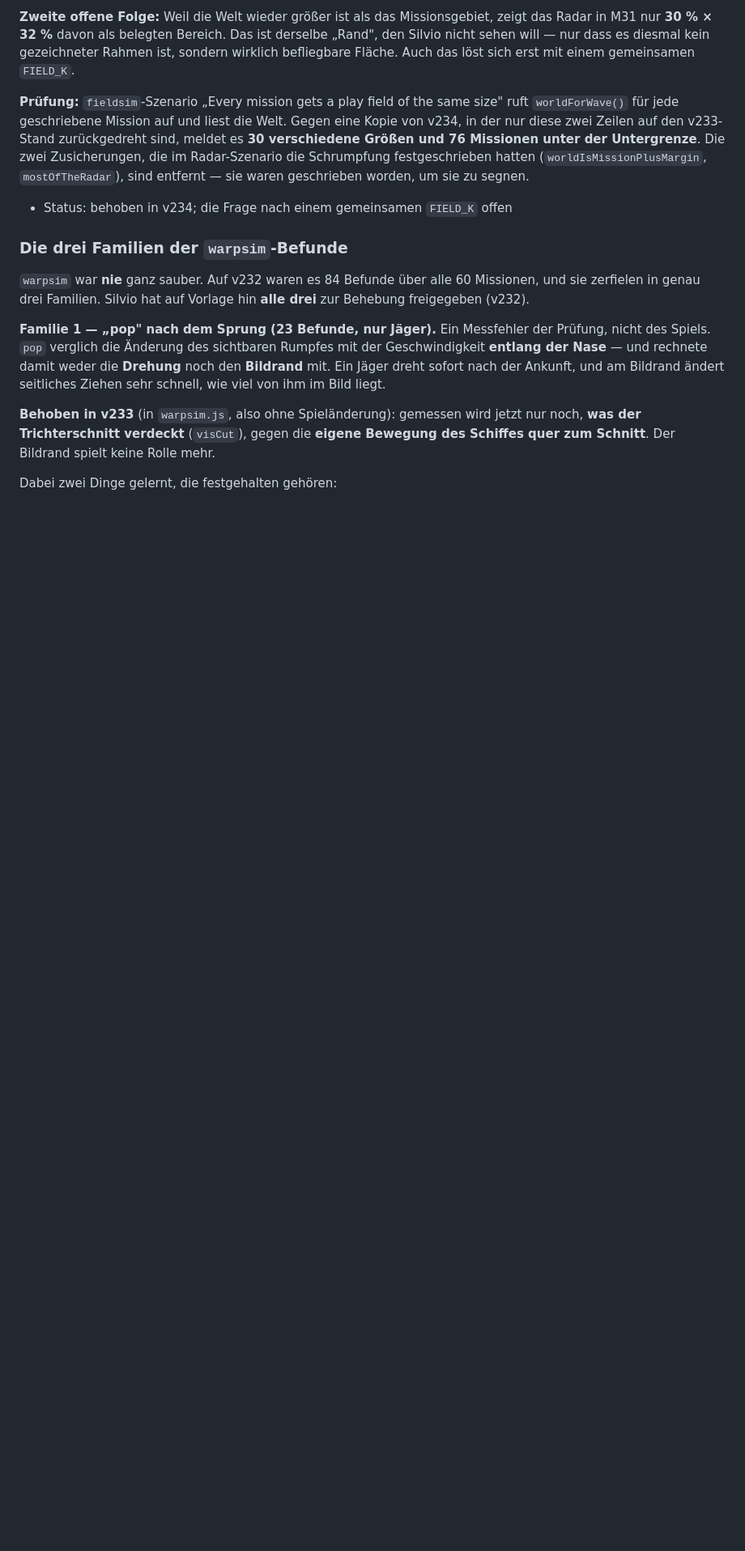
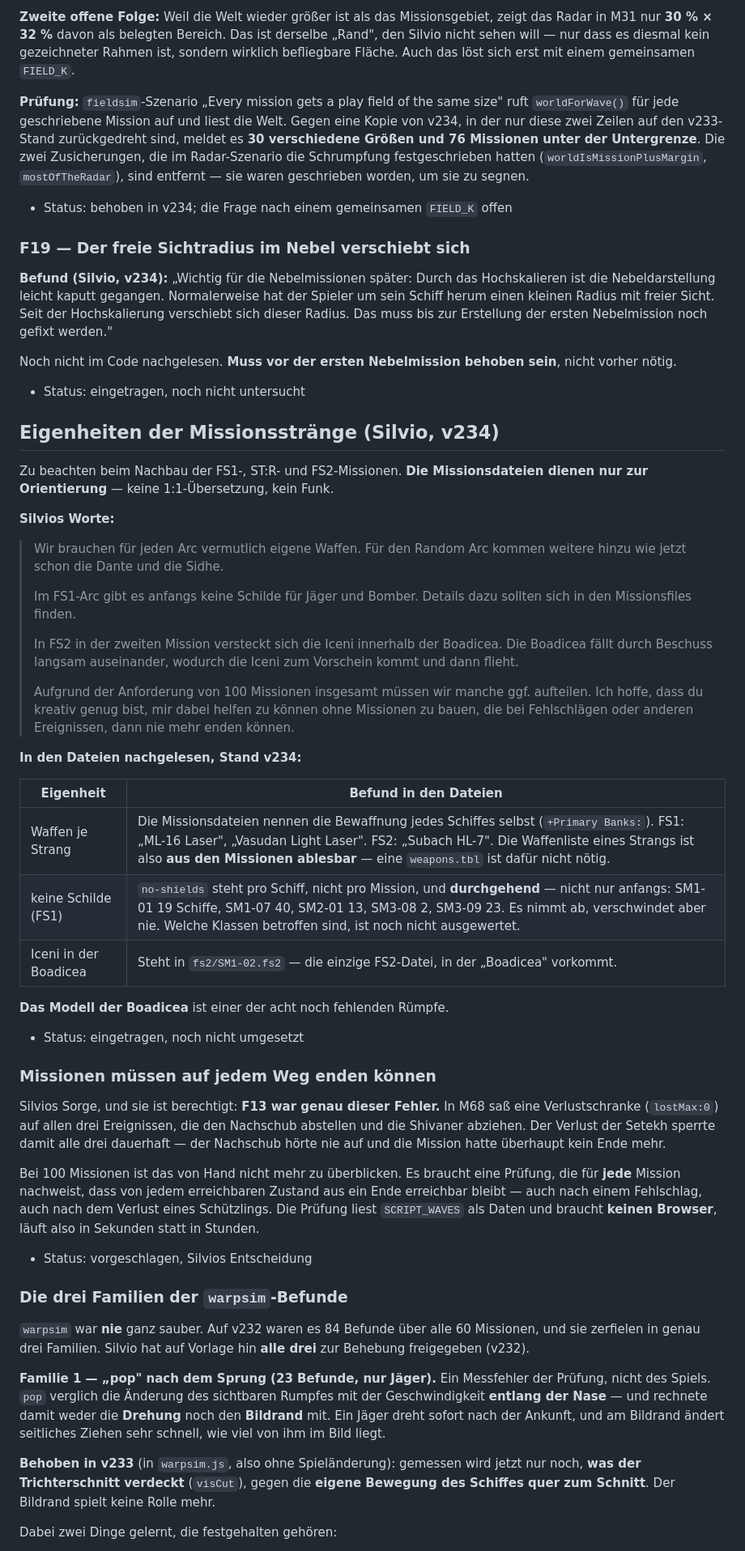
Before and after one commit to Belisarius7487/fs3, a Markdown page: OFFENE_FEHLER.md, the part around the change. Shown at 81% size. Drawn GitHub-style; blank space fills up the shorter version.

Commit message:
OFFENE_FEHLER: F19 Nebel-Sichtradius, Eigenheiten der Missionsstraenge, Endbarkeit von Missionen
Silvios Meldungen zu v234 mit seinen eigenen Worten eingetragen, dazu was
dazu in den hochgeladenen Missionsdateien steht: die Bewaffnung jedes
Schiffes nennen die Missionen selbst (+Primary Banks), no-shields steht in
FS1 pro Schiff und durchgehend statt nur anfangs, die Iceni/Boadicea steht
in fs2/SM1-02.fs2.

Co-Authored-By: Claude Opus 5 <noreply@anthropic.com>
Claude-Session: https://claude.ai/code/session_0162dE8mhcRLqzcJ32PuLwaS

```diff
--- a/OFFENE_FEHLER.md
+++ b/OFFENE_FEHLER.md
@@ -1195,6 +1195,70 @@ Radar-Szenario die Schrumpfung festgeschrieben hatten
 geschrieben worden, um sie zu segnen.
 
 - Status: behoben in v234; die Frage nach einem gemeinsamen `FIELD_K` offen
+
+### F19 — Der freie Sichtradius im Nebel verschiebt sich
+
+**Befund (Silvio, v234):** „Wichtig für die Nebelmissionen später: Durch das
+Hochskalieren ist die Nebeldarstellung leicht kaputt gegangen. Normalerweise
+hat der Spieler um sein Schiff herum einen kleinen Radius mit freier Sicht.
+Seit der Hochskalierung verschiebt sich dieser Radius. Das muss bis zur
+Erstellung der ersten Nebelmission noch gefixt werden."
+
+Noch nicht im Code nachgelesen. **Muss vor der ersten Nebelmission behoben
+sein**, nicht vorher nötig.
+
+- Status: eingetragen, noch nicht untersucht
+
+## Eigenheiten der Missionsstränge (Silvio, v234)
+
+Zu beachten beim Nachbau der FS1-, ST:R- und FS2-Missionen. **Die
+Missionsdateien dienen nur zur Orientierung** — keine 1:1-Übersetzung, kein
+Funk.
+
+**Silvios Worte:**
+
+> Wir brauchen für jeden Arc vermutlich eigene Waffen. Für den Random Arc
+> kommen weitere hinzu wie jetzt schon die Dante und die Sidhe.
+>
+> Im FS1-Arc gibt es anfangs keine Schilde für Jäger und Bomber. Details dazu
+> sollten sich in den Missionsfiles finden.
+>
+> In FS2 in der zweiten Mission versteckt sich die Iceni innerhalb der
+> Boadicea. Die Boadicea fällt durch Beschuss langsam auseinander, wodurch
+> die Iceni zum Vorschein kommt und dann flieht.
+>
+> Aufgrund der Anforderung von 100 Missionen insgesamt müssen wir manche ggf.
+> aufteilen. Ich hoffe, dass du kreativ genug bist, mir dabei helfen zu
+> können ohne Missionen zu bauen, die bei Fehlschlägen oder anderen
+> Ereignissen, dann nie mehr enden können.
+
+**In den Dateien nachgelesen, Stand v234:**
+
+| Eigenheit | Befund in den Dateien |
+|---|---|
+| Waffen je Strang | Die Missionsdateien nennen die Bewaffnung jedes Schiffes selbst (`+Primary Banks:`). FS1: „ML-16 Laser", „Vasudan Light Laser". FS2: „Subach HL-7". Die Waffenliste eines Strangs ist also **aus den Missionen ablesbar** — eine `weapons.tbl` ist dafür nicht nötig. |
+| keine Schilde (FS1) | `no-shields` steht pro Schiff, nicht pro Mission, und **durchgehend** — nicht nur anfangs: SM1-01 19 Schiffe, SM1-07 40, SM2-01 13, SM3-08 2, SM3-09 23. Es nimmt ab, verschwindet aber nie. Welche Klassen betroffen sind, ist noch nicht ausgewertet. |
+| Iceni in der Boadicea | Steht in `fs2/SM1-02.fs2` — die einzige FS2-Datei, in der „Boadicea" vorkommt. |
+
+**Das Modell der Boadicea** ist einer der acht noch fehlenden Rümpfe.
+
+- Status: eingetragen, noch nicht umgesetzt
+
+### Missionen müssen auf jedem Weg enden können
+
+Silvios Sorge, und sie ist berechtigt: **F13 war genau dieser Fehler.** In M68
+saß eine Verlustschranke (`lostMax:0`) auf allen drei Ereignissen, die den
+Nachschub abstellen und die Shivaner abziehen. Der Verlust der Setekh sperrte
+damit alle drei dauerhaft — der Nachschub hörte nie auf und die Mission hatte
+überhaupt kein Ende mehr.
+
+Bei 100 Missionen ist das von Hand nicht mehr zu überblicken. Es braucht eine
+Prüfung, die für **jede** Mission nachweist, dass von jedem erreichbaren
+Zustand aus ein Ende erreichbar bleibt — auch nach einem Fehlschlag, auch nach
+dem Verlust eines Schützlings. Die Prüfung liest `SCRIPT_WAVES` als Daten und
+braucht **keinen Browser**, läuft also in Sekunden statt in Stunden.
+
+- Status: vorgeschlagen, Silvios Entscheidung
 
 ### Die drei Familien der `warpsim`-Befunde
 
```
